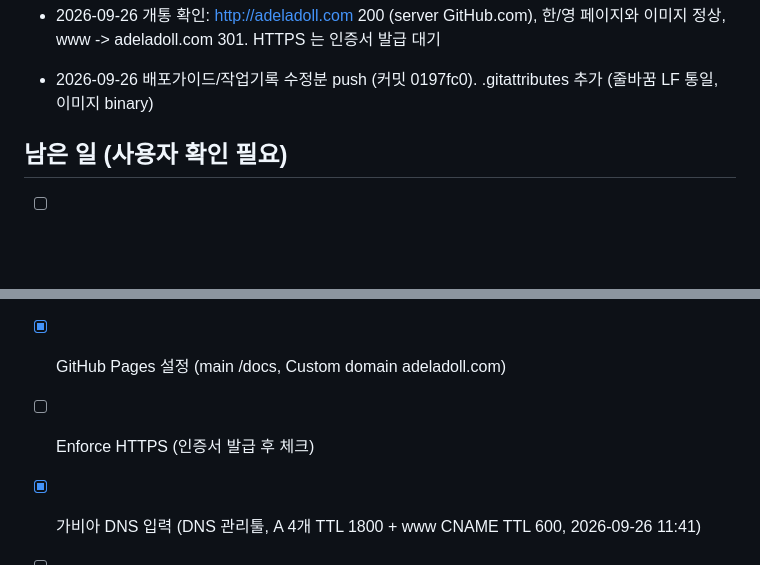
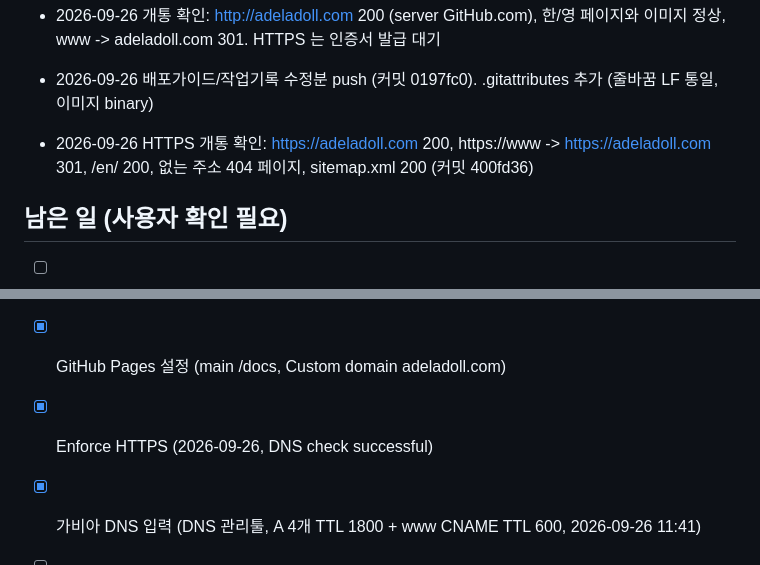
Before and after one commit to jaykim85/adeladoll-site, a Markdown page: 작업기록.md, 2 parts joined by grey strips. Rendered like a GitHub page; blank space fills up the shorter version.

Commit message:
작업기록: HTTPS 개통 확인

```diff
--- a/작업기록.md
+++ b/작업기록.md
@@ -38,12 +38,13 @@
 - 2026-09-26 호스팅 방식: GitHub Pages Public 저장소 유지 (Private 이 필요하면 Cloudflare Pages 또는 GitHub Pro 검토). 가격 메모 등 민감한 값은 저장소에 넣지 않기
 - 2026-09-26 개통 확인: http://adeladoll.com 200 (server GitHub.com), 한/영 페이지와 이미지 정상, www -> adeladoll.com 301. HTTPS 는 인증서 발급 대기
 - 2026-09-26 배포가이드/작업기록 수정분 push (커밋 0197fc0). .gitattributes 추가 (줄바꿈 LF 통일, 이미지 binary)
+- 2026-09-26 HTTPS 개통 확인: https://adeladoll.com 200, https://www -> https://adeladoll.com 301, /en/ 200, 없는 주소 404 페이지, sitemap.xml 200 (커밋 400fd36)
 
 ## 남은 일 (사용자 확인 필요)
 - [ ] 가비아 등록 이메일(jaykim852@hotmail.com) 오타 여부 확인 및 도메인 이메일 인증
 - [x] GitHub(jaykim85)에 adeladoll-site 저장소 생성 후 첫 push (2026-09-26 완료, 287 objects, 14.3MB)
 - [x] GitHub Pages 설정 (main /docs, Custom domain adeladoll.com)
-- [ ] Enforce HTTPS (인증서 발급 후 체크)
+- [x] Enforce HTTPS (2026-09-26, DNS check successful)
 - [x] 가비아 DNS 입력 (DNS 관리툴, A 4개 TTL 1800 + www CNAME TTL 600, 2026-09-26 11:41)
 - [ ] site.json: 가게 주소, 관람 시간, 연락처(공개해도 되는 것만), 사업자 정보
 - [ ] 스마트스토어 / Etsy 개설 후 주소 입력, 판매할 인형 sales.json 에 available + 가격
```
